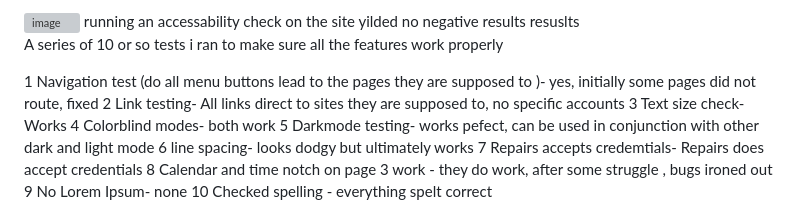
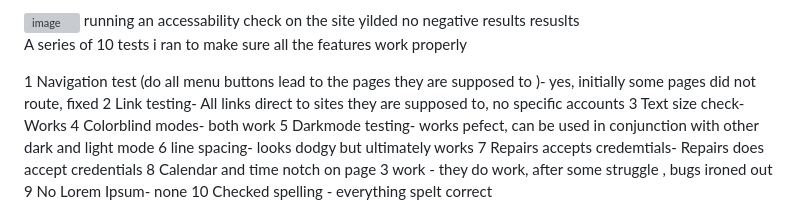
Before and after one commit to 3xGeorgi/RescureRepairs, a Markdown page: README.md, the part around the change. Rendered like a GitHub page; grey boxes are pictures that could not be loaded.

```diff
--- a/README.md
+++ b/README.md
@@ -27,7 +27,11 @@ Testing:
 <img width="1882" height="979" alt="image" src="https://github.com/user-attachments/assets/25dbc2ec-776c-4551-a116-c2edbae4fbf5" />
 running an accessability check on the site yilded no negative results resuslts
 
-A series of 10 or so tests i ran to make sure all the features work properly
+
+
+
+
+A series of 10  tests i ran to make sure all the features work properly
 
 1 Navigation test (do all menu buttons lead to the pages they are supposed to )- yes, initially some pages did not route, fixed
 2 Link testing- All links direct to sites they are supposed to, no specific accounts
```
